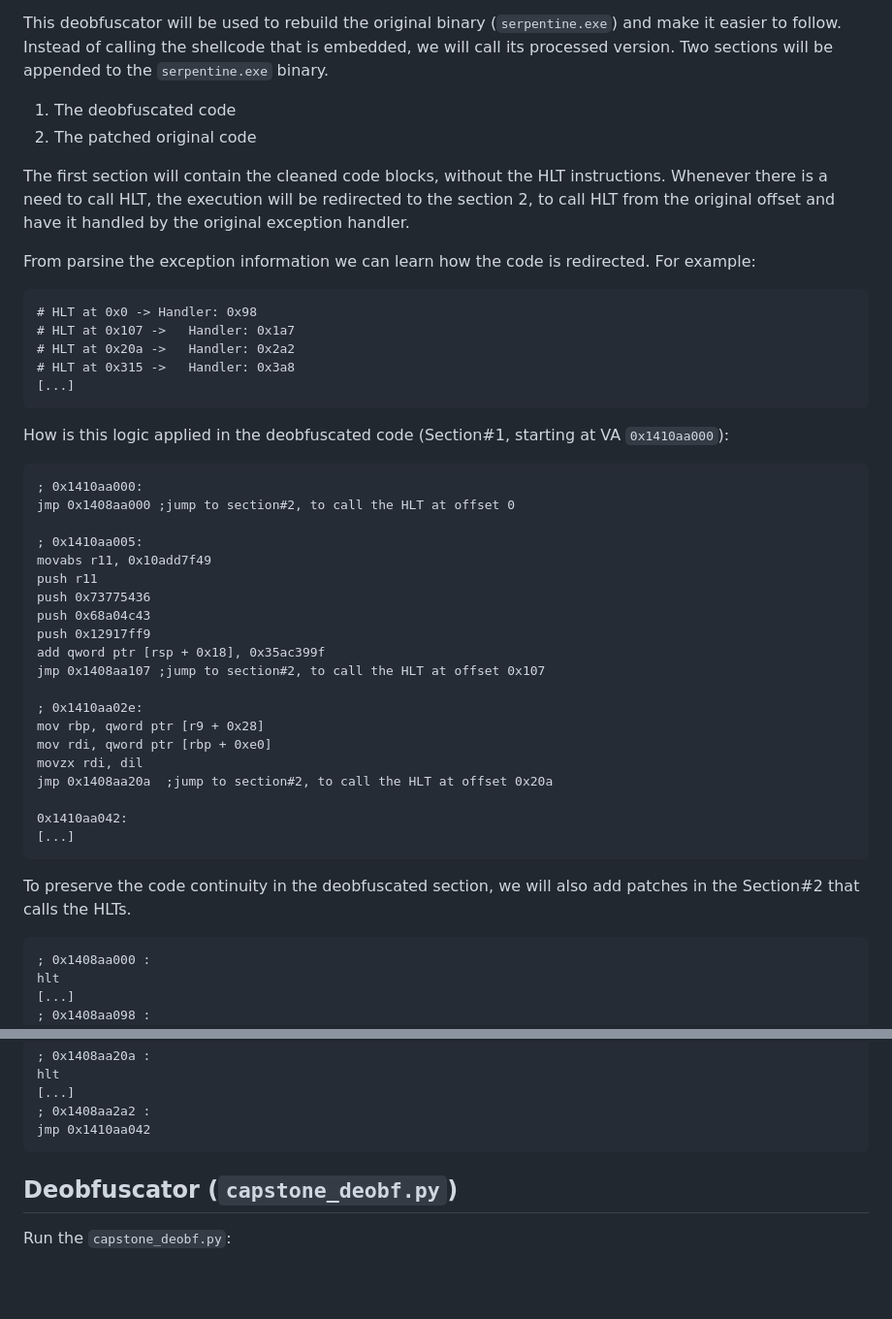
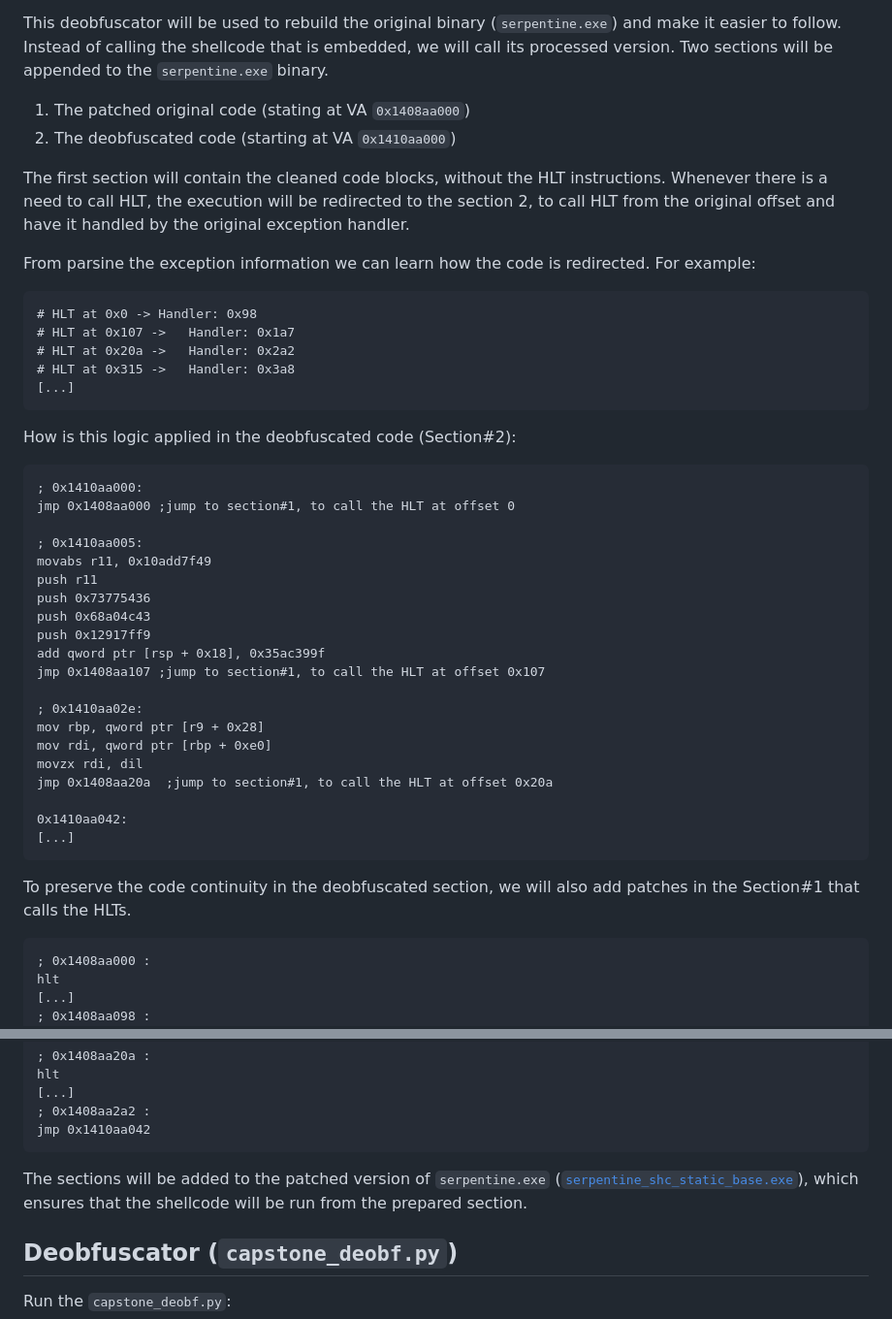
Before and after one commit to hasherezade/flareon2024, a Markdown page: task9/deobfuscator/README.md, 2 parts joined by grey strips. Shown: that part at 97% size. Rendered like a GitHub page; blank space fills up the shorter version.

````diff
--- a/task9/deobfuscator/README.md
+++ b/task9/deobfuscator/README.md
@@ -6,8 +6,8 @@ The second issue to solve, is exception-based flow obfuscation. The shellcode co
 This deobfuscator will be used to rebuild the original binary (`serpentine.exe`) and make it easier to follow.
 Instead of calling the shellcode that is embedded, we will call its processed version.
 Two sections will be appended to the `serpentine.exe` binary.
-1. The deobfuscated code
-2. The patched original code
+1. The patched original code (stating at VA `0x1408aa000`)
+2. The deobfuscated code (starting at VA `0x1410aa000`)
 
 The first section will contain the cleaned code blocks, without the HLT instructions. Whenever there is a need to call HLT, the execution will be redirected to the section 2, to call HLT from the original offset and have it handled by the original exception handler.
 
@@ -21,11 +21,11 @@ From parsine the exception information we can learn how the code is redirected.
 [...]
 ```
 
-How is this logic applied in the deobfuscated code (Section#1, starting at VA `0x1410aa000`):
+How is this logic applied in the deobfuscated code (Section#2):
 
 ```asm
 ; 0x1410aa000:
-jmp 0x1408aa000 ;jump to section#2, to call the HLT at offset 0
+jmp 0x1408aa000 ;jump to section#1, to call the HLT at offset 0
 
 ; 0x1410aa005:
 movabs r11, 0x10add7f49
@@ -34,19 +34,19 @@ push 0x73775436
 push 0x68a04c43
 push 0x12917ff9
 add qword ptr [rsp + 0x18], 0x35ac399f
-jmp 0x1408aa107 ;jump to section#2, to call the HLT at offset 0x107
+jmp 0x1408aa107 ;jump to section#1, to call the HLT at offset 0x107
 
 ; 0x1410aa02e:
 mov rbp, qword ptr [r9 + 0x28]
 mov rdi, qword ptr [rbp + 0xe0]
 movzx rdi, dil
-jmp 0x1408aa20a  ;jump to section#2, to call the HLT at offset 0x20a
+jmp 0x1408aa20a  ;jump to section#1, to call the HLT at offset 0x20a
 
 0x1410aa042:
 [...]
 ```
 
-To preserve the code continuity in the deobfuscated section, we will also add patches in the Section#2 that calls the HLTs.
+To preserve the code continuity in the deobfuscated section, we will also add patches in the Section#1 that calls the HLTs.
 
 ```asm
 ; 0x1408aa000 :
@@ -68,6 +68,7 @@ hlt
 jmp 0x1410aa042
 ```
 
+The sections will be added to the patched version of `serpentine.exe` ([`serpentine_shc_static_base.exe`](serpentine_shc_static_base.exe)), which ensures that the shellcode will be run from the prepared section.
 
 
 ## Deobfuscator (`capstone_deobf.py`)
````
